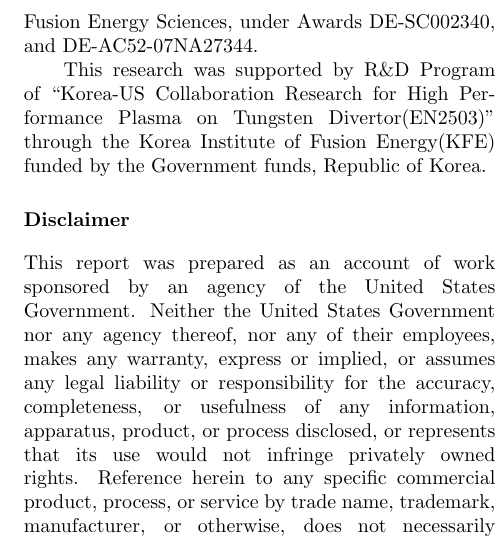
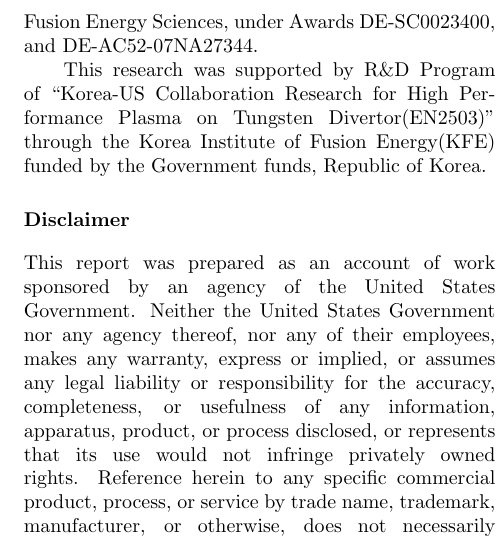
Before and after one commit to anchal-physics/KSTAR2024DetachCtrl, a LaTeX paper (main.tex, which reads sections/acknowledgements.tex): part of one column of page 14 of 15, cut so that both start at the same text. Compiled offline with pdfLaTeX.

Commit message:
Fixed DOE award number

```diff
--- a/sections/acknowledgements.tex
+++ b/sections/acknowledgements.tex
@@ -4,7 +4,7 @@
 % using the DIII-D National Fusion Facility, a DOE Office of Science user facility,
 under Awards
 % DE-FC02-04ER54698,  % General DIII-D / GA & ORAU  (checked 2024-03-08)
-DE-SC002340, % KSTAR detachment control / GA (current through 2025-08-31; may change at renewal)
+DE-SC0023400, % KSTAR detachment control / GA (current through 2025-08-31; may change at renewal)
 % DE-SC0023250 % SPARC heat flux control / GA (current through 2025-08-31; may change at renewal)
 and
 % DE-AC05-00OR22725. % SPARC heat flux control / ORNL (current through 2025-08-31; may change at renewal)
```
